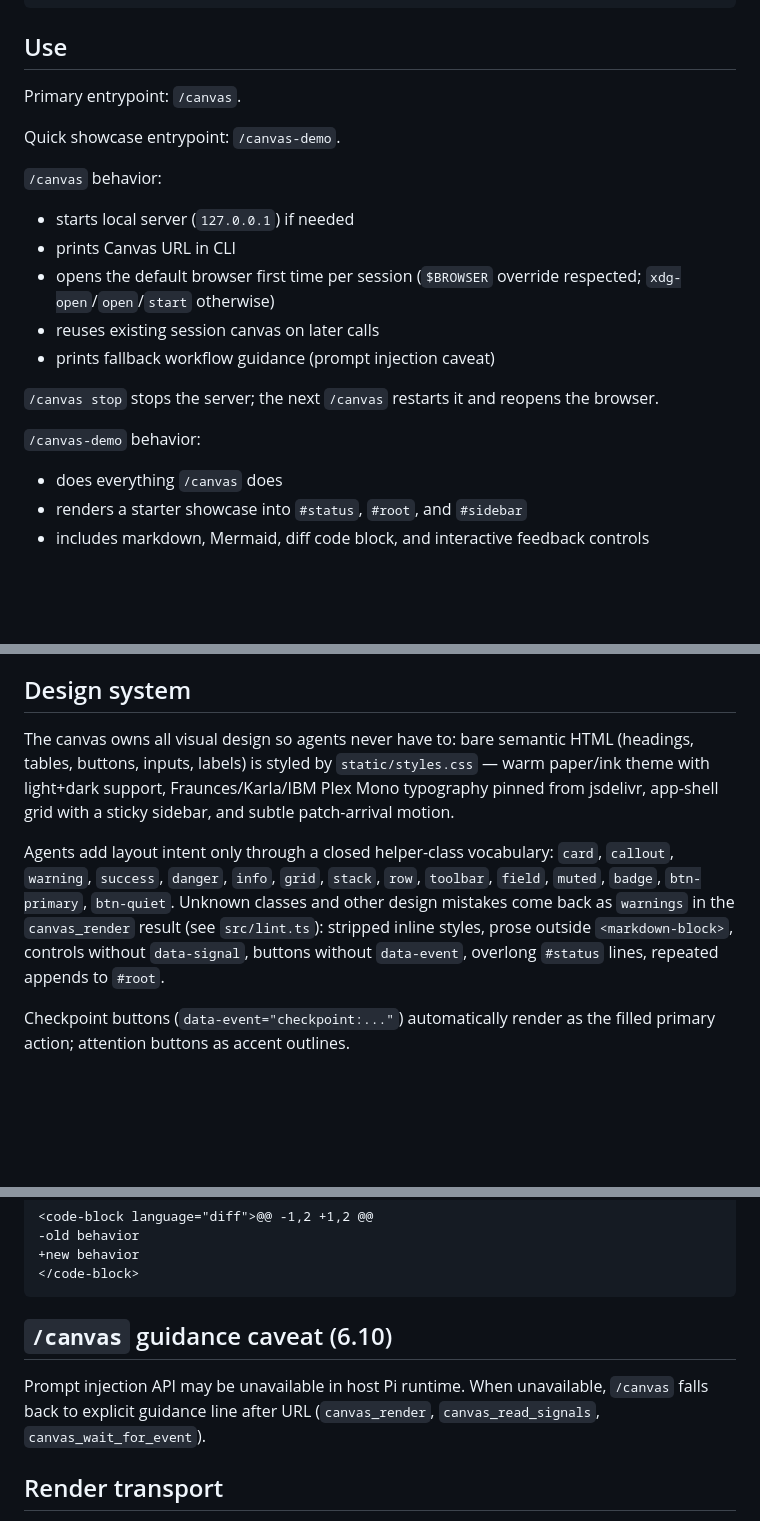
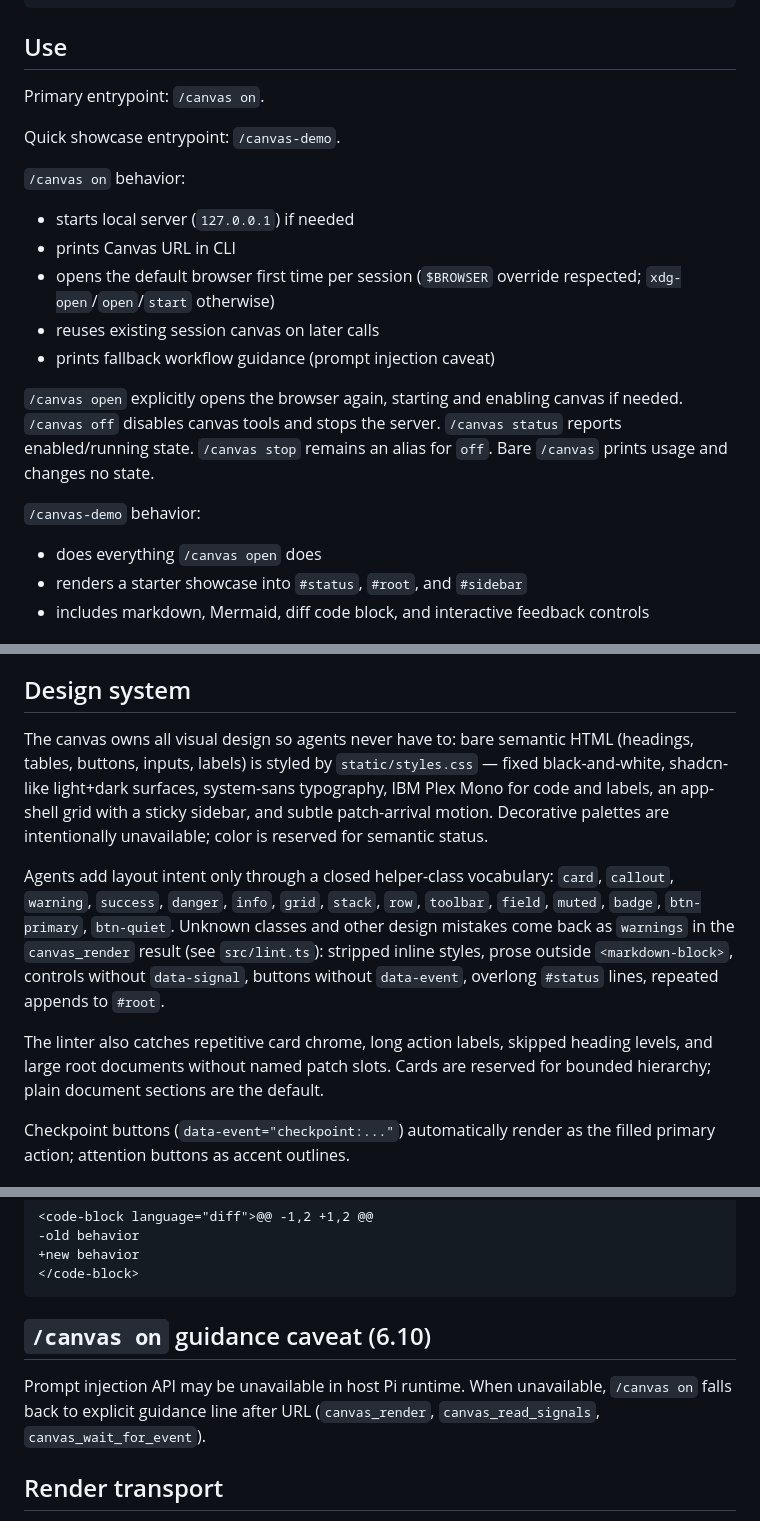
Before and after one commit to monochromatti/pi-extensions, a Markdown page: packages/pi-canvas/README.md, 3 parts joined by grey strips. Drawn GitHub-style; blank space fills up the shorter version.

Commit message:
docs(pi-canvas): document restrained canvas workflow

````diff
--- a/packages/pi-canvas/README.md
+++ b/packages/pi-canvas/README.md
@@ -16,11 +16,11 @@ npm run test --workspace packages/pi-canvas
 
 ## Use
 
-Primary entrypoint: `/canvas`.
+Primary entrypoint: `/canvas on`.
 
 Quick showcase entrypoint: `/canvas-demo`.
 
-`/canvas` behavior:
+`/canvas on` behavior:
 
 - starts local server (`127.0.0.1`) if needed
 - prints Canvas URL in CLI
@@ -28,11 +28,11 @@ Quick showcase entrypoint: `/canvas-demo`.
 - reuses existing session canvas on later calls
 - prints fallback workflow guidance (prompt injection caveat)
 
-`/canvas stop` stops the server; the next `/canvas` restarts it and reopens the browser.
+`/canvas open` explicitly opens the browser again, starting and enabling canvas if needed. `/canvas off` disables canvas tools and stops the server. `/canvas status` reports enabled/running state. `/canvas stop` remains an alias for `off`. Bare `/canvas` prints usage and changes no state.
 
 `/canvas-demo` behavior:
 
-- does everything `/canvas` does
+- does everything `/canvas open` does
 - renders a starter showcase into `#status`, `#root`, and `#sidebar`
 - includes markdown, Mermaid, diff code block, and interactive feedback controls
 
@@ -48,9 +48,11 @@ Each tool carries a `promptSnippet`/`promptGuidelines`, so the model discovers t
 
 ## Design system
 
-The canvas owns all visual design so agents never have to: bare semantic HTML (headings, tables, buttons, inputs, labels) is styled by `static/styles.css` — warm paper/ink theme with light+dark support, Fraunces/Karla/IBM Plex Mono typography pinned from jsdelivr, app-shell grid with a sticky sidebar, and subtle patch-arrival motion.
+The canvas owns all visual design so agents never have to: bare semantic HTML (headings, tables, buttons, inputs, labels) is styled by `static/styles.css` — fixed black-and-white, shadcn-like light+dark surfaces, system-sans typography, IBM Plex Mono for code and labels, an app-shell grid with a sticky sidebar, and subtle patch-arrival motion. Decorative palettes are intentionally unavailable; color is reserved for semantic status.
 
 Agents add layout intent only through a closed helper-class vocabulary: `card`, `callout`, `warning`, `success`, `danger`, `info`, `grid`, `stack`, `row`, `toolbar`, `field`, `muted`, `badge`, `btn-primary`, `btn-quiet`. Unknown classes and other design mistakes come back as `warnings` in the `canvas_render` result (see `src/lint.ts`): stripped inline styles, prose outside `<markdown-block>`, controls without `data-signal`, buttons without `data-event`, overlong `#status` lines, repeated appends to `#root`.
+
+The linter also catches repetitive card chrome, long action labels, skipped heading levels, and large root documents without named patch slots. Cards are reserved for bounded hierarchy; plain document sections are the default.
 
 Checkpoint buttons (`data-event="checkpoint:..."`) automatically render as the filled primary action; attention buttons as accent outlines.
 
@@ -171,10 +173,10 @@ Diff snippet:
 </code-block>
 ```
 
-## `/canvas` guidance caveat (6.10)
+## `/canvas on` guidance caveat (6.10)
 
 Prompt injection API may be unavailable in host Pi runtime.
-When unavailable, `/canvas` falls back to explicit guidance line after URL (`canvas_render`, `canvas_read_signals`, `canvas_wait_for_event`).
+When unavailable, `/canvas on` falls back to explicit guidance line after URL (`canvas_render`, `canvas_read_signals`, `canvas_wait_for_event`).
 
 ## Render transport
 
````
Also changed, not shown: other parts of packages/pi-canvas/README.md (+1 -1 lines), 1 other file.
